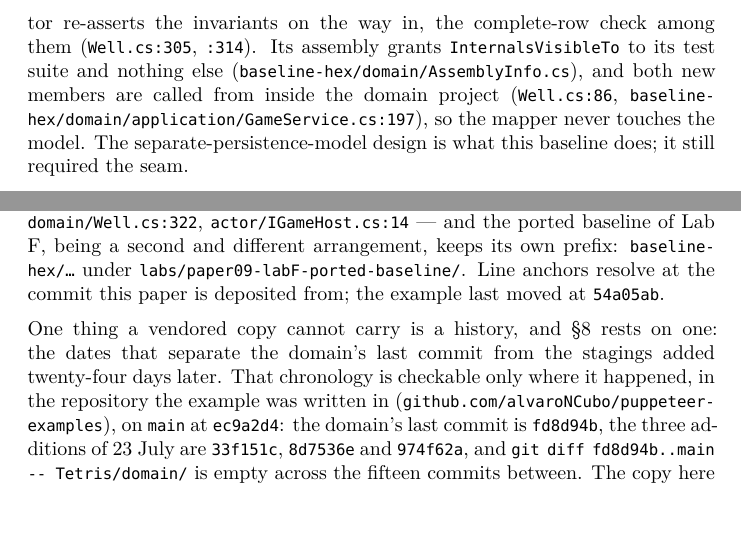
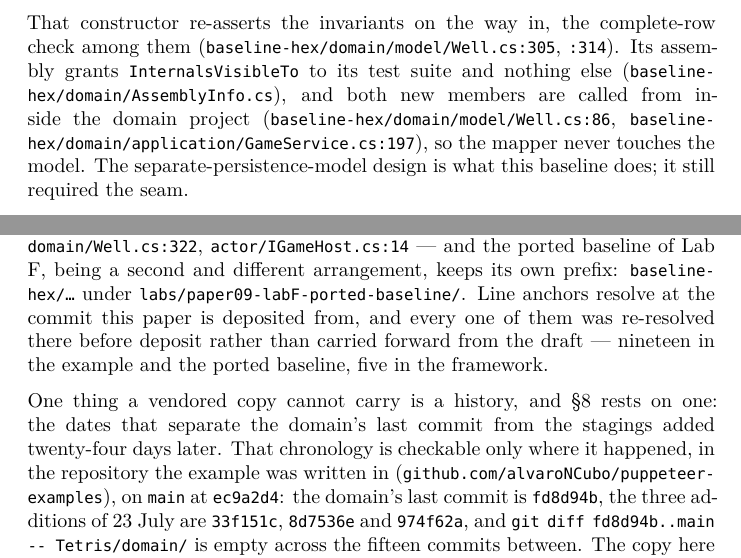
Before and after one commit to alvaroNCubo/puppeteer-papers, a LaTeX paper (09-identity-precedes-staging.tex): two parts of pages 43 and 48 of 55, joined at a grey line, cut so that both start at the same text, the shorter picture padded with empty space. Compiled offline with XeLaTeX; a missing font is replaced by an installed copy or a similar font.

Commit message:
Four citations pointed at the wrong Well.cs, found by re-resolving every anchor
Code provenance said "the example last moved at 54a05ab", and three commits had touched it
since. Chasing that led to a worse defect than the stale hash.

FOUR ANCHORS RESOLVED AGAINST THE WRONG FILE. The passage on the ported baseline's restore
constructor cited `Well.cs:75`, `Well.cs:86`, `Well.cs:305` and `:314` with no directory.
Every other citation around them carries the baseline's prefix, which this very section
requires - "the ported baseline of Lab F, being a second and different arrangement, keeps
its own prefix: baseline-hex/..." - so a reader resolves a bare Well.cs against the
JOURNALED domain's, where line 75 is a doc comment about game over and 305 is blank. The
sentences would have read as false against the file a reader would open.

The content was right and is now checkable. At
baseline-hex/domain/model/Well.cs the four lines are the restore constructor taking
pileCells and clearedLines (75), the Pile.Of call inside the domain project (86),
AssertInvariants (305), and the complete-row check inside it (314) - exactly what the text
claims of each.

Found because every anchor was re-resolved rather than trusted: nineteen in the example and
the ported baseline, five in the framework at the published engine commit. Sixteen of the
nineteen resolved first time and each showed what the paper asserts - Well.cs:322 is
OccupiedInterior, Well.cs:34 is `internal sealed class Well`, AssemblyInfo.cs:8 is the test
grant, baseline-hex Pile.cs:51 is the factory seam. The four that did not were these.

The stale hash is gone rather than refreshed. Naming one commit as the example's last move
invites exactly this drift, so the sentence now records what was actually done - that every
anchor was re-resolved at the deposit commit - which is the claim a reviewer can check and
the one that stays true.

paper09-data.zip rebuilt: 224 files, 0.38 MB, from git's file list at b09312e.

```diff
--- a/09-identity-precedes-staging.tex
+++ b/09-identity-precedes-staging.tex
@@ -2378,12 +2378,14 @@ whose comment calls it the seam a state port needs to put a saved pile
 back, added for the fourth staging because ``the only way in was through
 the model'' (\texttt{baseline-hex/domain/model/Pile.cs:51}). It grew a
 restore constructor whose comment names the cost outright --- the point
-at which persistence reached the model (\texttt{Well.cs:75}). That
-constructor re-asserts the invariants on the way in, the complete-row
-check among them (\texttt{Well.cs:305}, \texttt{:314}). Its assembly
-grants \texttt{InternalsVisibleTo} to its test suite and nothing else
-(\texttt{baseline-hex/domain/AssemblyInfo.cs}), and both new members are
-called from inside the domain project (\texttt{Well.cs:86},
+at which persistence reached the model
+(\texttt{baseline-hex/domain/model/Well.cs:75}). That constructor
+re-asserts the invariants on the way in, the complete-row check among
+them (\texttt{baseline-hex/domain/model/Well.cs:305}, \texttt{:314}).
+Its assembly grants \texttt{InternalsVisibleTo} to its test suite and
+nothing else (\texttt{baseline-hex/domain/AssemblyInfo.cs}), and both
+new members are called from inside the domain project
+(\texttt{baseline-hex/domain/model/Well.cs:86},
 \texttt{baseline-hex/domain/application/GameService.cs:197}), so the
 mapper never touches the model. The separate-persistence-model design is
 what this baseline does; it still required the seam.
@@ -2679,8 +2681,10 @@ to reconcile. Example paths are cited relative to that directory ---
 ported baseline of Lab F, being a second and different arrangement,
 keeps its own prefix: \texttt{baseline-hex/…} under
 \texttt{labs/paper09-labF-ported-baseline/}. Line anchors resolve at the
-commit this paper is deposited from; the example last moved at
-\texttt{54a05ab}.
+commit this paper is deposited from, and every one of them was
+re-resolved there before deposit rather than carried forward from the
+draft --- nineteen in the example and the ported baseline, five in the
+framework.
 
 One thing a vendored copy cannot carry is a history, and §8 rests on
 one: the dates that separate the domain's last commit from the stagings
```
Also changed, not shown: 09-identity-precedes-staging.md (+2 -2 lines), 09-identity-precedes-staging.pdf, 1 other file.
